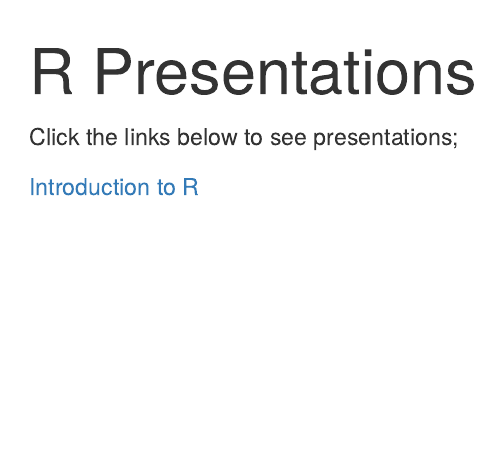
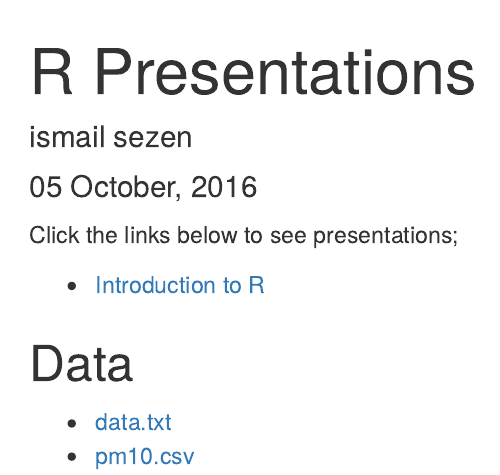
Before and after one commit to esraergin/r-presentation, an R Markdown document (index.Rmd): the page in a window 1100 px wide, from its top. Rendered offline with R 4.5, knitr and Pandoc, with nearby package versions.

Commit message:
add author and date to index html

```diff
--- a/index.Rmd
+++ b/index.Rmd
@@ -1,5 +1,7 @@
 ---
 title: "R Presentations"
+author: ismail sezen
+date: "`r format(Sys.time(), '%d %B, %Y')`"
 output:
   html_document:
     toc: false
@@ -12,4 +14,9 @@ knitr::opts_chunk$set(echo = TRUE)
 
 Click the links below to see presentations;
 
-[Introduction to R](intro-rpubs.html)
+- [Introduction to R](intro-rpubs.html)
+
+## Data
+
+- [data.txt](data.txt)
+- [pm10.csv](pm10.csv)
```
Also changed, not shown: index.html.
